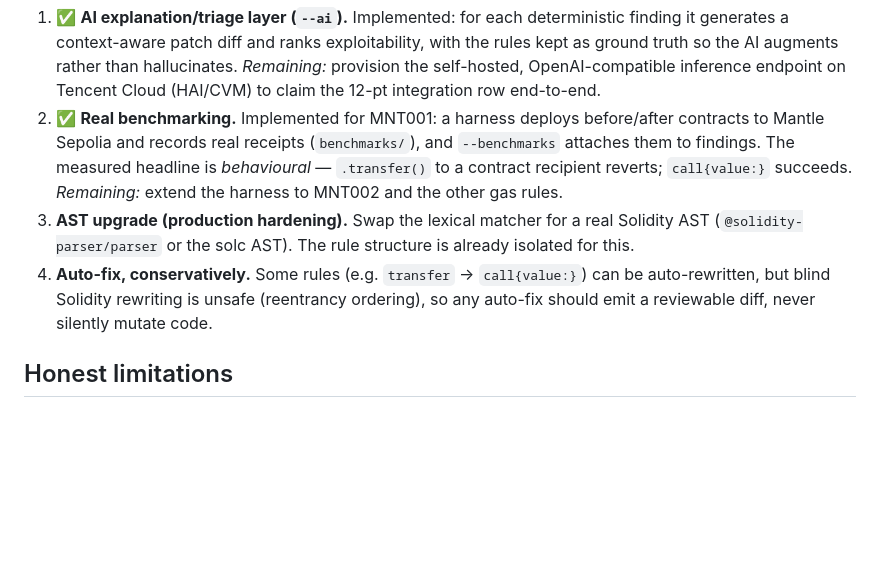
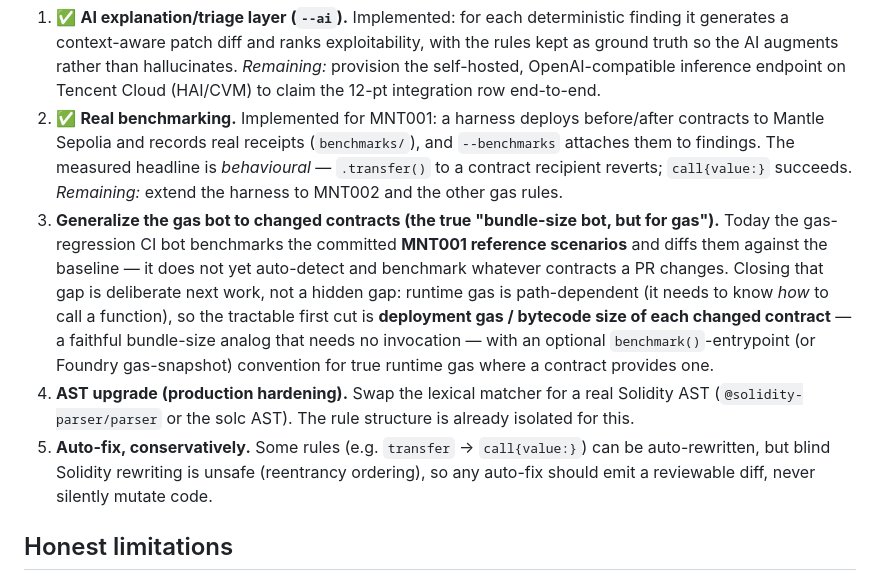
Before and after one commit to robin11110000/mantle-lint, a Markdown page: README.md, the part around the change. GitHub-like rendering; blank space fills up the shorter version.

Commit message:
docs: park gas-bot changed-contracts generalization as roadmap item
Add an explicit roadmap bullet for generalizing the gas bot from the MNT001
reference scenarios to auto-detecting/benchmarking a PR's changed contracts
(deployment-gas/bytecode-size first cut). Makes it a visible, deliberate
future-work item rather than a hidden gap.

Co-Authored-By: Claude Opus 4.8 <noreply@anthropic.com>

```diff
--- a/README.md
+++ b/README.md
@@ -191,8 +191,9 @@ The deterministic engine + the `--ai` layer are in place and there's a runbook +
 
 1. ✅ **AI explanation/triage layer (`--ai`).** Implemented: for each deterministic finding it generates a context-aware patch diff and ranks exploitability, with the rules kept as ground truth so the AI augments rather than hallucinates. *Remaining:* provision the self-hosted, OpenAI-compatible inference endpoint on Tencent Cloud (HAI/CVM) to claim the 12-pt integration row end-to-end.
 2. ✅ **Real benchmarking.** Implemented for MNT001: a harness deploys before/after contracts to Mantle Sepolia and records real receipts (`benchmarks/`), and `--benchmarks` attaches them to findings. The measured headline is *behavioural* — `.transfer()` to a contract recipient reverts; `call{value:}` succeeds. *Remaining:* extend the harness to MNT002 and the other gas rules.
-3. **AST upgrade (production hardening).** Swap the lexical matcher for a real Solidity AST (`@solidity-parser/parser` or the solc AST). The rule structure is already isolated for this.
-4. **Auto-fix, conservatively.** Some rules (e.g. `transfer` → `call{value:}`) can be auto-rewritten, but blind Solidity rewriting is unsafe (reentrancy ordering), so any auto-fix should emit a reviewable diff, never silently mutate code.
+3. **Generalize the gas bot to changed contracts (the true "bundle-size bot, but for gas").** Today the gas-regression CI bot benchmarks the committed **MNT001 reference scenarios** and diffs them against the baseline — it does not yet auto-detect and benchmark whatever contracts a PR changes. Closing that gap is deliberate next work, not a hidden gap: runtime gas is path-dependent (it needs to know *how* to call a function), so the tractable first cut is **deployment gas / bytecode size of each changed contract** — a faithful bundle-size analog that needs no invocation — with an optional `benchmark()`-entrypoint (or Foundry gas-snapshot) convention for true runtime gas where a contract provides one.
+4. **AST upgrade (production hardening).** Swap the lexical matcher for a real Solidity AST (`@solidity-parser/parser` or the solc AST). The rule structure is already isolated for this.
+5. **Auto-fix, conservatively.** Some rules (e.g. `transfer` → `call{value:}`) can be auto-rewritten, but blind Solidity rewriting is unsafe (reentrancy ordering), so any auto-fix should emit a reviewable diff, never silently mutate code.
 
 ## Honest limitations
 
```
